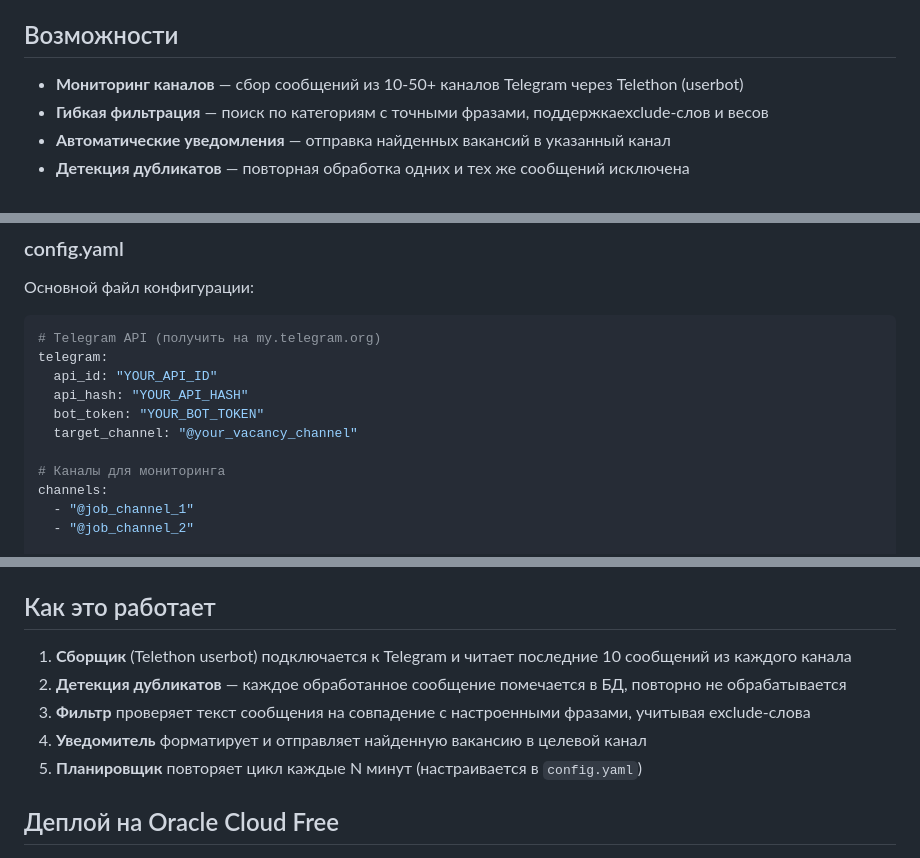
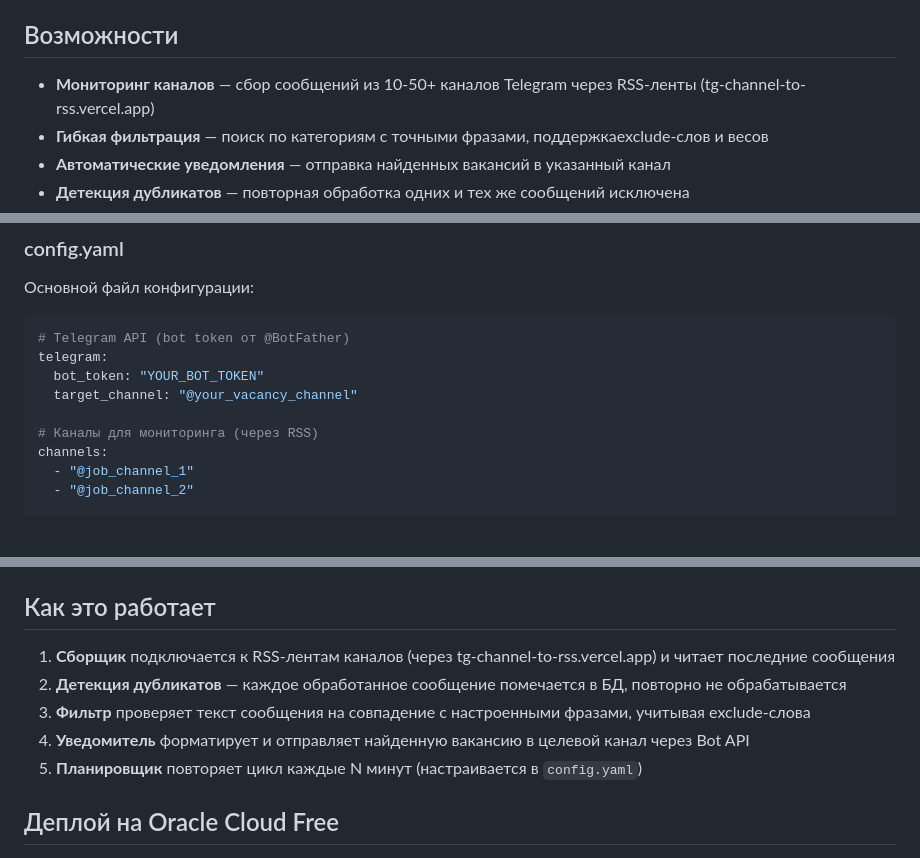
Before and after one commit to DedovichMax/bot_vacansi, a Markdown page: README.md, 3 parts joined by grey strips. Rendered like a GitHub page; blank space fills up the shorter version.

````diff
--- a/README.md
+++ b/README.md
@@ -4,7 +4,7 @@ Telegram-бот для мониторинга каналов с вакансия
 
 ## Возможности
 
-- **Мониторинг каналов** — сбор сообщений из 10-50+ каналов Telegram через Telethon (userbot)
+- **Мониторинг каналов** — сбор сообщений из 10-50+ каналов Telegram через RSS-ленты (tg-channel-to-rss.vercel.app)
 - **Гибкая фильтрация** — поиск по категориям с точными фразами, поддержкаexclude-слов и весов
 - **Автоматические уведомления** — отправка найденных вакансий в указанный канал
 - **Детекция дубликатов** — повторная обработка одних и тех же сообщений исключена
@@ -135,14 +135,12 @@ docker-compose logs -f vacancy-bot
 Основной файл конфигурации:
 
 ```yaml
-# Telegram API (получить на my.telegram.org)
+# Telegram API (bot token от @BotFather)
 telegram:
-  api_id: "YOUR_API_ID"
-  api_hash: "YOUR_API_HASH"
   bot_token: "YOUR_BOT_TOKEN"
   target_channel: "@your_vacancy_channel"
 
-# Каналы для мониторинга
+# Каналы для мониторинга (через RSS)
 channels:
   - "@job_channel_1"
   - "@job_channel_2"
@@ -257,10 +253,10 @@ http://localhost:8000
 
 ## Как это работает
 
-1. **Сборщик** (Telethon userbot) подключается к Telegram и читает последние 10 сообщений из каждого канала
+1. **Сборщик** подключается к RSS-лентам каналов (через tg-channel-to-rss.vercel.app) и читает последние сообщения
 2. **Детекция дубликатов** — каждое обработанное сообщение помечается в БД, повторно не обрабатывается
 3. **Фильтр** проверяет текст сообщения на совпадение с настроенными фразами, учитывая exclude-слова
-4. **Уведомитель** форматирует и отправляет найденную вакансию в целевой канал
+4. **Уведомитель** форматирует и отправляет найденную вакансию в целевой канал через Bot API
 5. **Планировщик** повторяет цикл каждые N минут (настраивается в `config.yaml`)
 
 ## Деплой на Oracle Cloud Free
````
Also changed, not shown: other parts of README.md (+42 -16 lines).
